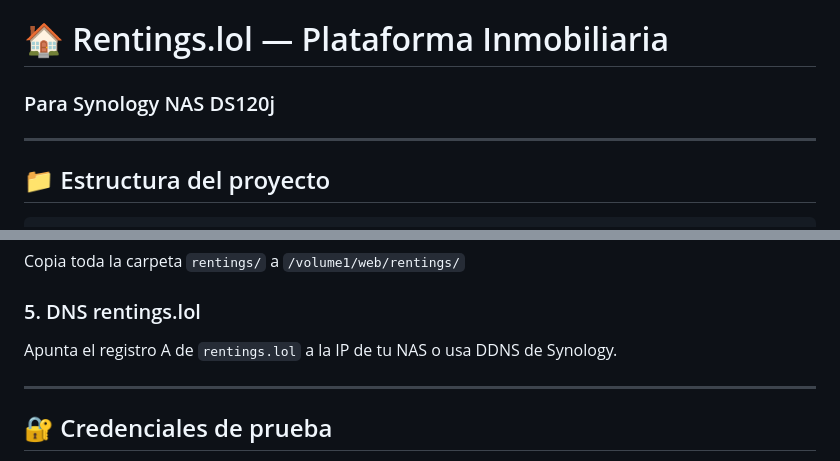
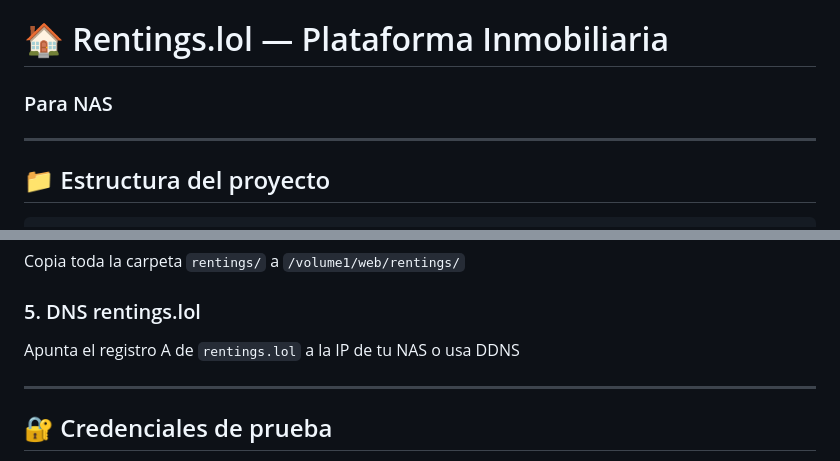
Before and after one commit to Waelve/rentings.lol, a Markdown page: README.md, 2 parts joined by grey strips. Rendered like a GitHub page.

Commit message:
changes critical

```diff
--- a/README.md
+++ b/README.md
@@ -1,5 +1,5 @@
 # 🏠 Rentings.lol — Plataforma Inmobiliaria
-### Para Synology NAS DS120j
+### Para NAS
 
 ---
 
@@ -62,7 +62,7 @@ define('SITE_URL', 'http://rentings.lol');
 Copia toda la carpeta `rentings/` a `/volume1/web/rentings/`
 
 ### 5. DNS rentings.lol
-Apunta el registro A de `rentings.lol` a la IP de tu NAS o usa DDNS de Synology.
+Apunta el registro A de `rentings.lol` a la IP de tu NAS o usa DDNS
 
 ---
 
```
